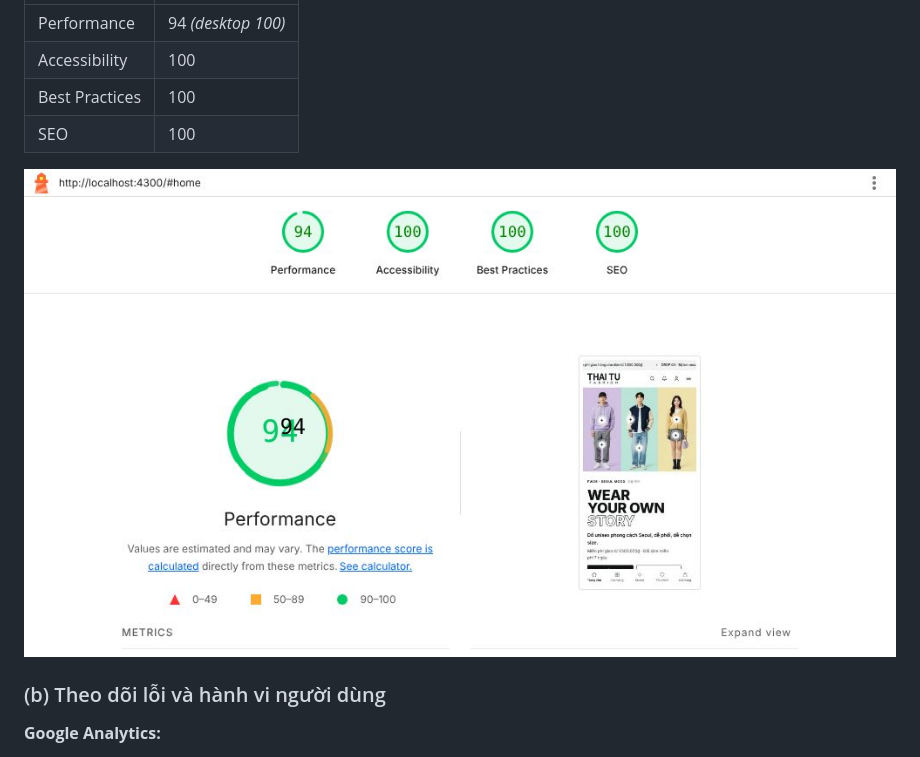
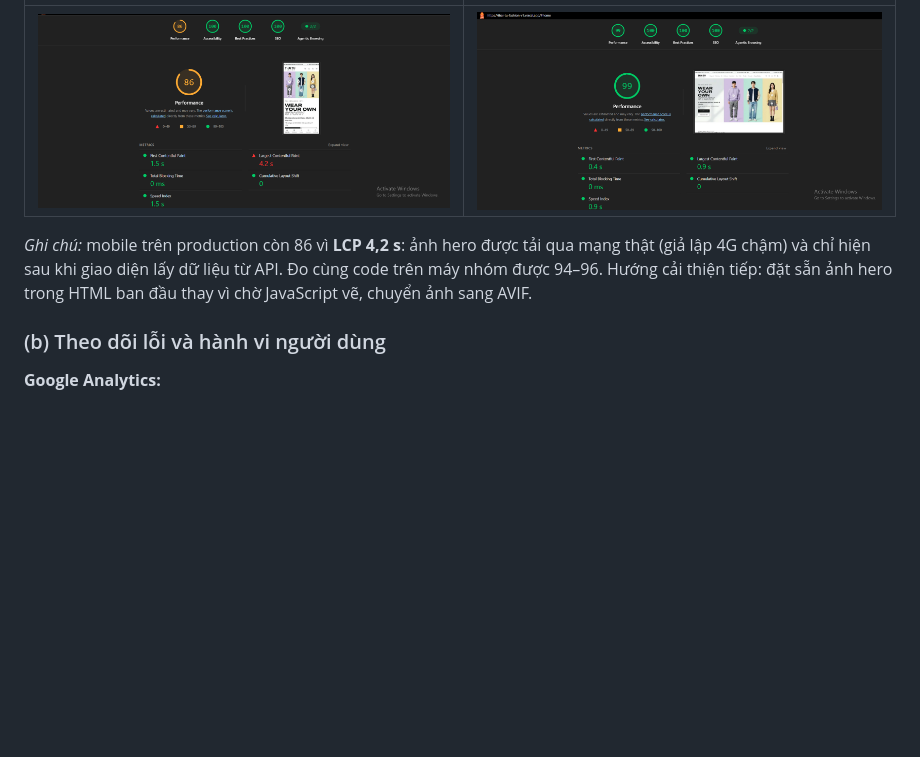
Before and after one commit to huynhsy986-droid/thai_tu_fashion, a Markdown page: README.md, the part around one of its changes. GitHub-like rendering; pictures changed too: docs/screenshots/lighthouse-after-vercel-desktop.png (added), docs/screenshots/lighthouse-after-vercel-mobile.png (added); blank space fills up the shorter version.

```diff
--- a/README.md
+++ b/README.md
@@ -356,10 +378,7 @@ Chi tiết: [`docs/03-solution-architecture.md`](docs/03-solution-architecture.m
 |---|---|
-| Performance | 94 *(desktop 100)* |
-| Accessibility | 100 |
-| Best Practices | 100 |
-| SEO | 100 |
+| ![Lighthouse mobile sau tối ưu](docs/screenshots/lighthouse-after-vercel-mobile.png) | ![Lighthouse desktop sau tối ưu](docs/screenshots/lighthouse-after-vercel-desktop.png) |
 
-![Lighthouse sau](docs/screenshots/lighthouse-after-home-mobile.jpg)
+*Ghi chú:* mobile trên production còn 86 vì **LCP 4,2 s**: ảnh hero được tải qua mạng thật (giả lập 4G chậm) và chỉ hiện sau khi giao diện lấy dữ liệu từ API. Đo cùng code trên máy nhóm được 94–96. Hướng cải thiện tiếp: đặt sẵn ảnh hero trong HTML ban đầu thay vì chờ JavaScript vẽ, chuyển ảnh sang AVIF.
 
 ### (b) Theo dõi lỗi và hành vi người dùng
 
```
Also changed, not shown: other parts of README.md (+37 -15 lines), docs/10-lighthouse.md (+13 -0 lines), docs/screenshots/lighthouse-before-home-desktop.jpg (added), docs/screenshots/lighthouse-before-home-mobile.jpg.
